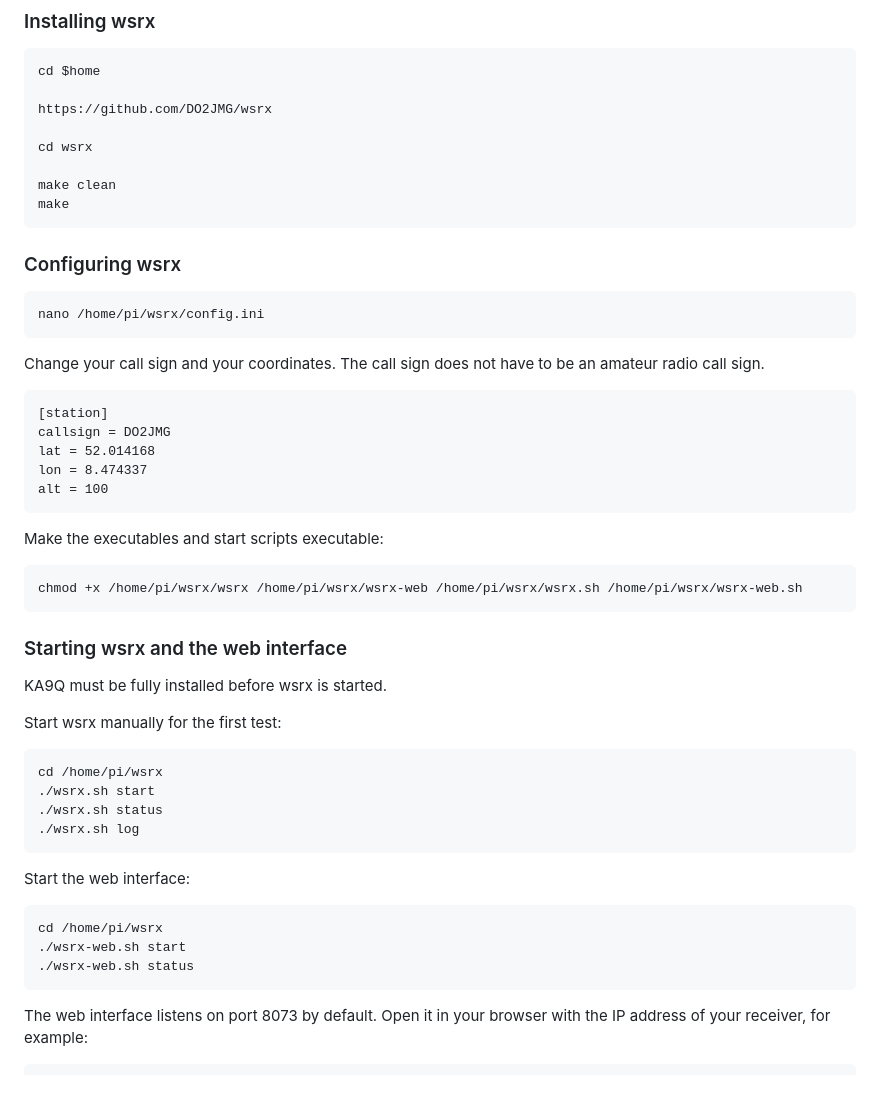
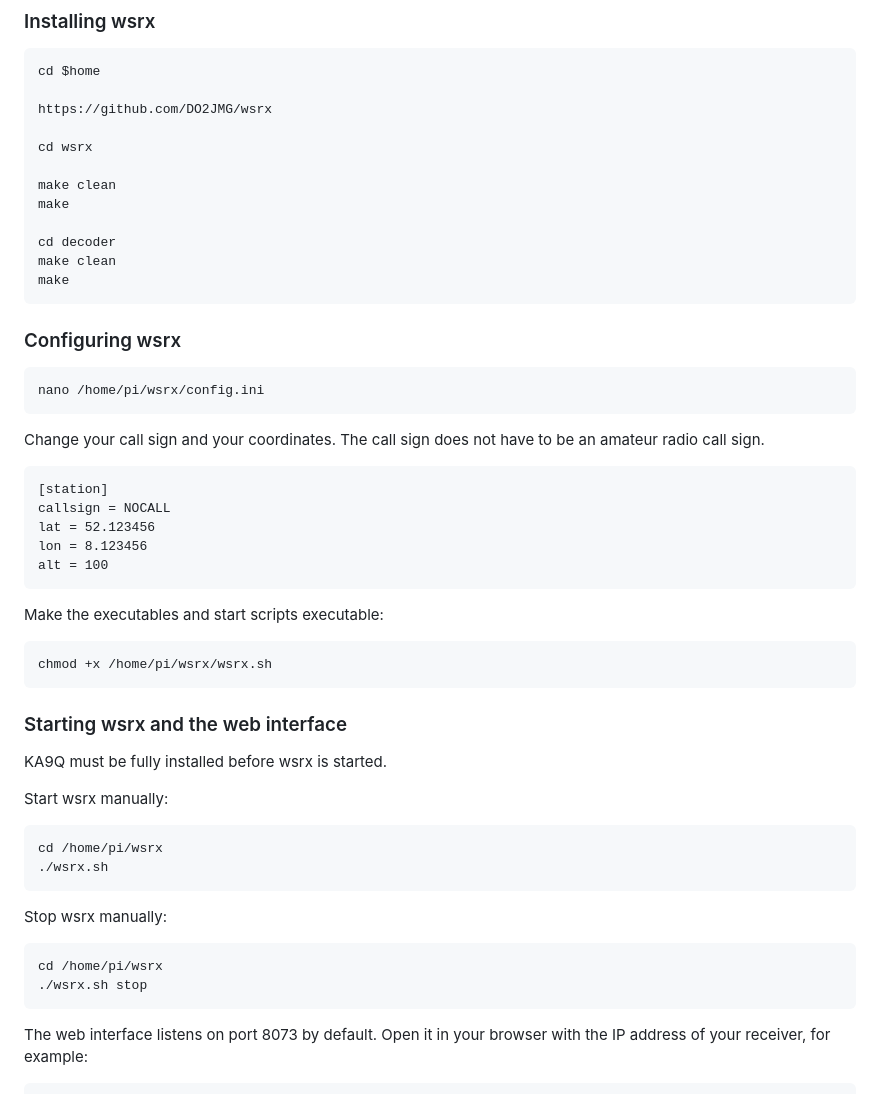
Before and after one commit to DO2JMG/wsrx, a Markdown page: README.md, the part around the change. Drawn GitHub-style.

````diff
--- a/README.md
+++ b/README.md
@@ -31,6 +31,10 @@ cd wsrx
 
 make clean
 make
+
+cd decoder
+make clean
+make
 ```
 
 ### Configuring wsrx
@@ -43,37 +47,34 @@ Change your call sign and your coordinates. The call sign does not have to be an
 
 ```
 [station]
-callsign = DO2JMG
-lat = 52.014168
-lon = 8.474337
+callsign = NOCALL
+lat = 52.123456
+lon = 8.123456
 alt = 100
 ```
 
 Make the executables and start scripts executable:
 
 ```
-chmod +x /home/pi/wsrx/wsrx /home/pi/wsrx/wsrx-web /home/pi/wsrx/wsrx.sh /home/pi/wsrx/wsrx-web.sh
+chmod +x /home/pi/wsrx/wsrx.sh
 ```
 
 ### Starting wsrx and the web interface
 
 KA9Q must be fully installed before wsrx is started.
 
-Start wsrx manually for the first test:
+Start wsrx manually:
 
 ```
 cd /home/pi/wsrx
-./wsrx.sh start
-./wsrx.sh status
-./wsrx.sh log
+./wsrx.sh
 ```
 
-Start the web interface:
+Stop wsrx manually:
 
 ```
 cd /home/pi/wsrx
-./wsrx-web.sh start
-./wsrx-web.sh status
+./wsrx.sh stop
 ```
 
 The web interface listens on port 8073 by default. Open it in your browser with the IP address of your receiver, for example:
````
